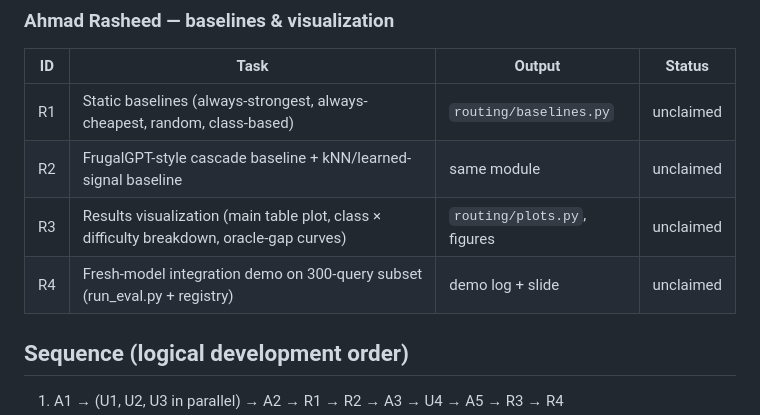
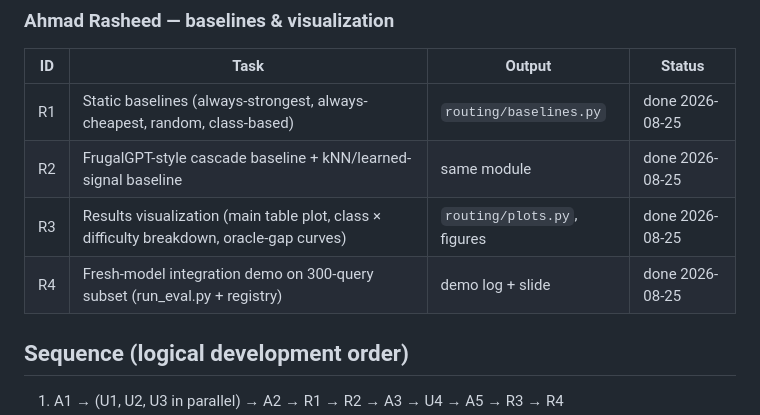
Before and after one commit to abdul-raheem-fast/OptiRoute-AI, a Markdown page: PHASE2_TASK_ASSIGNMENTS.md, the part around the change. Rendered like a GitHub page.

Commit message:
docs: claim R1-R4 done on task board

```diff
--- a/PHASE2_TASK_ASSIGNMENTS.md
+++ b/PHASE2_TASK_ASSIGNMENTS.md
@@ -36,10 +36,10 @@ work.
 ### Ahmad Rasheed — baselines & visualization
 | ID | Task | Output | Status |
 |---|---|---|---|
-| R1 | Static baselines (always-strongest, always-cheapest, random, class-based) | `routing/baselines.py` | unclaimed |
-| R2 | FrugalGPT-style cascade baseline + kNN/learned-signal baseline | same module | unclaimed |
-| R3 | Results visualization (main table plot, class × difficulty breakdown, oracle-gap curves) | `routing/plots.py`, figures | unclaimed |
-| R4 | Fresh-model integration demo on 300-query subset (run_eval.py + registry) | demo log + slide | unclaimed |
+| R1 | Static baselines (always-strongest, always-cheapest, random, class-based) | `routing/baselines.py` | done 2026-08-25 |
+| R2 | FrugalGPT-style cascade baseline + kNN/learned-signal baseline | same module | done 2026-08-25 |
+| R3 | Results visualization (main table plot, class × difficulty breakdown, oracle-gap curves) | `routing/plots.py`, figures | done 2026-08-25 |
+| R4 | Fresh-model integration demo on 300-query subset (run_eval.py + registry) | demo log + slide | done 2026-08-25 |
 
 ## Sequence (logical development order)
 
```
